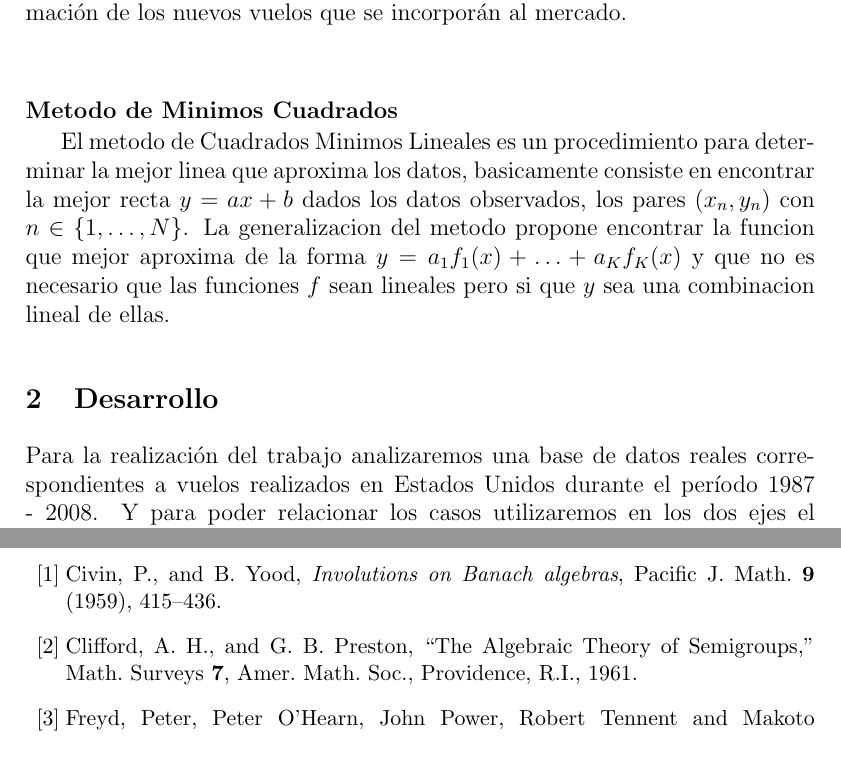
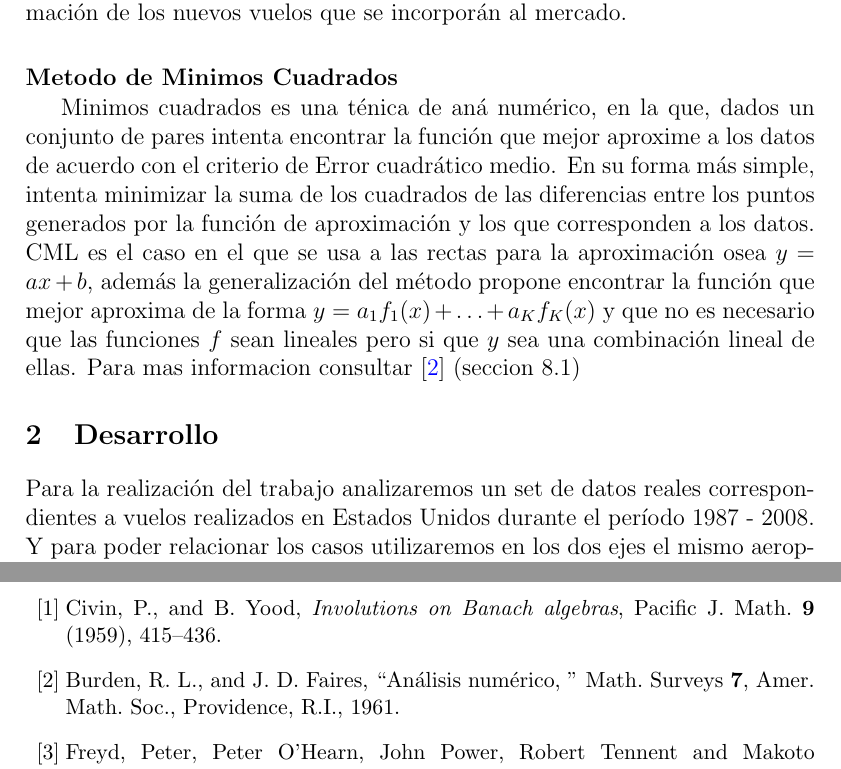
Before and after one commit to ricardogcolombo/mt2, a LaTeX document (tp3/informe/template.tex): two parts of pages 2 and 5 of 5, joined at a grey line, cut so that both start at the same text. Compiled offline with pdfLaTeX; a LaTeX package or settings file that is missing is left out.

Commit message:
cuadrados minimos

```diff
--- a/tp3/informe/template.tex
+++ b/tp3/informe/template.tex
@@ -87,17 +72,16 @@ El segundo eje de estudio se centra en los factores estacionales que influyen en
 Luego relacionaremos los ejes de estudio para estudiar si es posible predecir temporadas de mayor retraso, esperando que sea de utilidad en la programaci\'on de los nuevos vuelos que se incorporán al mercado.
 
 
+%breve explicacion de metodo
+\paragraph{Metodo de Minimos Cuadrados}
 
-	\paragraph{Metodo de Minimos Cuadrados}
-	%breve explicacion de metodo
-	El metodo de Cuadrados Minimos Lineales es un procedimiento para determinar la mejor linea que aproxima los datos, basicamente consiste en encontrar la mejor recta $y = ax + b$ dados los datos observados, los pares $(x_n, y_n)$ con $n \in \{1, \dots, N\}$. La generalizacion del metodo propone encontrar la funcion que mejor aproxima de la forma $y = a_1f_1(x) + \dots + a_Kf_K(x)$ y que no es necesario que las funciones $f$ sean lineales pero si que $y$ sea una combinacion lineal de ellas.
+Minimos cuadrados es una t\'enica de an\'a num\'erico, en la que, dados un conjunto de pares intenta encontrar la funci\'on que mejor aproxime a los datos de acuerdo con el criterio de Error cuadr\'atico medio. En su forma m\'as simple, intenta minimizar la suma de los cuadrados de las diferencias entre los puntos generados por la funci\'on de aproximaci\'on y los que corresponden a los datos. CML es el caso en el que se usa a las rectas para la aproximaci\'on osea $y = ax + b$, adem\'as la generalizaci\'on del m\'etodo propone encontrar la funci\'on que mejor aproxima de la forma $y = a_1f_1(x) + \dots + a_Kf_K(x)$ y que no es necesario que las funciones $f$ sean lineales pero si que $y$ sea una combinaci\'on lineal de ellas. Para mas informacion consultar  \cite{bf} (seccion 8.1)
 
 \section{Desarrollo}
 	%Deben explicarse los métodos numéricos que utilizaron y su aplicación al problema concreto involucrado en el trabajo práctico. Se deben mencionar los pasos que siguieron para implementar los algoritmos, las dificultades que fueron encontrando y la descripción de cómo las fueron resolviendo. Explicar también cómo fueron planteadas y realizadas las mediciones experimentales. Los ensayos fallidos, hipótesis y conjeturas equivocadas, experimentos y métodos malogrados deben figurar en esta sección, con una breve explicación de los motivos de estas fallas (en caso de ser conocidas).
 
-	%Para reducir el set de datos que se analizan en el estudio, las predicciones se haran apartir de los datos de aeropuerto JFK del a\~{n}o 2004 al 2007 para predecir sobre el 2008.
 
-	Para la realización del trabajo analizaremos una base de datos reales correspondientes a vuelos realizados en Estados Unidos durante el per\'iodo 1987 - 2008. Y para poder relacionar los casos utilizaremos en los dos ejes el mismo aeropuerto.	Ademas al momento de analizar que funciones utilizar en el metodo, como primer opcion se propuso a los polinomios, pues estos fueron estudiados y usados en clase en la introduccion del metodo. Posteriormente se plateo el uso de senos y cosenos, ya que al ser funciones periodicas podrian presentar alguna ventaja en la prediccion.
+	Para la realización del trabajo analizaremos un set de datos reales correspondientes a vuelos realizados en Estados Unidos durante el per\'iodo 1987 - 2008. Y para poder relacionar los casos utilizaremos en los dos ejes el mismo aeropuerto.	Ademas al momento de analizar que funciones utilizar en el metodo, como primer opcion se propuso a los polinomios, pues estos fueron estudiados y usados en clase en la introduccion del metodo. Posteriormente se plateo el uso de senos y cosenos, ya que al ser funciones periodicas podrian presentar alguna ventaja en la prediccion.
 
 	\paragraph{Cross Validation}
 	Para evaluar los resultados de la prediccion y se siguien los siguientes pasos:
@@ -197,8 +181,8 @@ The criteria are illustrated by the examples below.
 \bibitem{cy} Civin, P., and B. Yood, \emph{Involutions on Banach
     algebras}, Pacific J. Math. \textbf{9} (1959), 415--436.
 
-\bibitem{cp} Clifford, A. H., and G. B. Preston, ``The Algebraic
-  Theory of Semigroups,'' Math. Surveys \textbf{7}, Amer. Math. Soc.,
+\bibitem{bf} Burden, R. L., and J. D. Faires, ``An\'alisis numérico,
+'' Math. Surveys \textbf{7}, Amer. Math. Soc.,
   Providence, R.I., 1961.
 
 \bibitem{f} Freyd, Peter, Peter O'Hearn, John Power, Robert Tennent
```
Also changed, not shown: tp3/informe/template.pdf, tp3/informe/template.tex (17 more changed lines).
